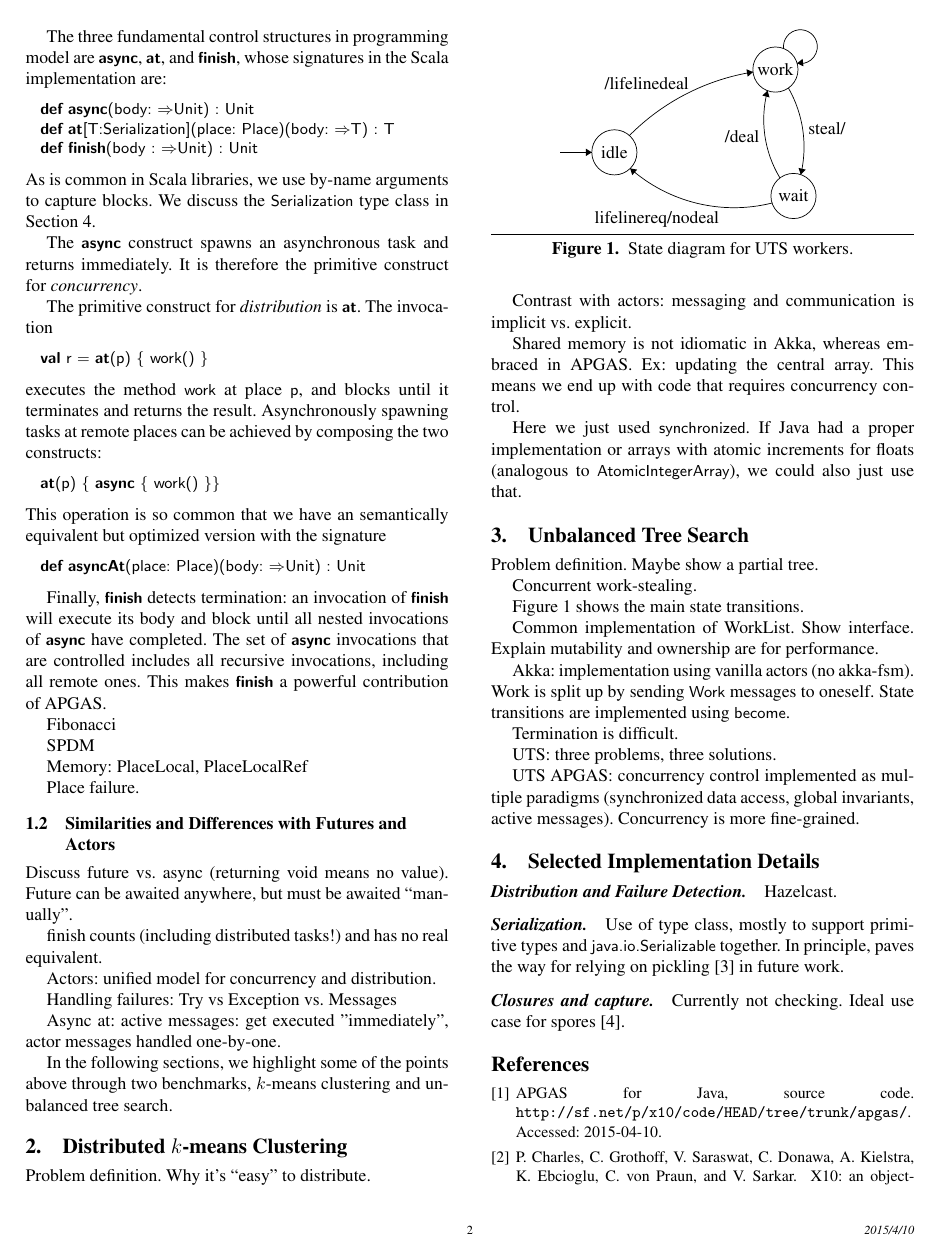
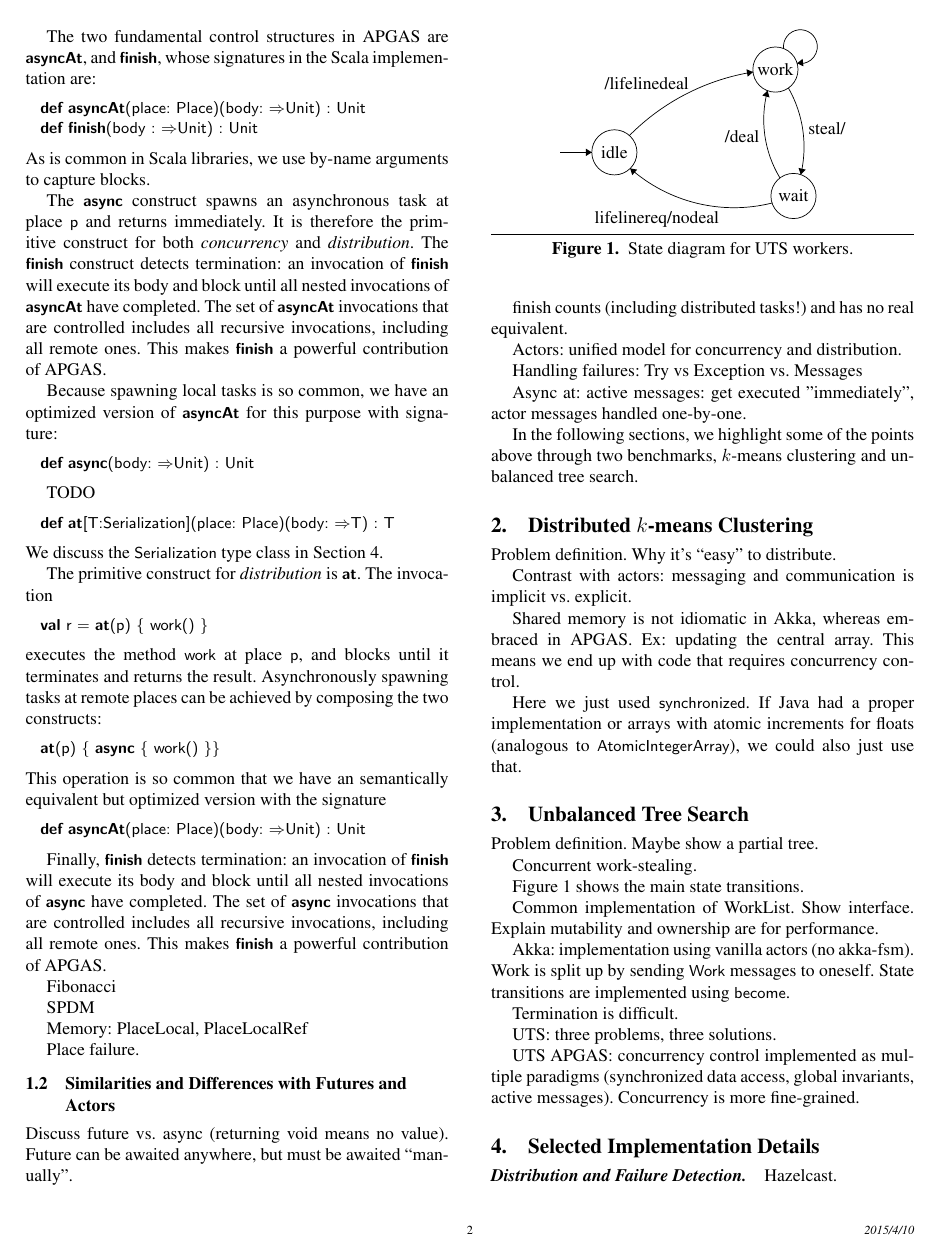
Before and after one commit to x10-lang/apgas-scala, a LaTeX paper (scala-workshop/paper.tex, which reads scala-workshop/introduction.tex): page 2 of 3. Compiled offline with pdfLaTeX; a missing font is replaced by an installed copy or a similar font.

Commit message:
revised core constructs

```diff
--- a/scala-workshop/introduction.tex
+++ b/scala-workshop/introduction.tex
@@ -56,18 +56,34 @@ a task can indirectly access and update remote objects.
 
-The three fundamental control structures in programming model are
-\lstinline{async}, \lstinline{at}, and \lstinline{finish}, whose signatures in
+The two fundamental control structures in APGAS are
+ \lstinline{asyncAt}, and \lstinline{finish}, whose signatures in
 the Scala implementation are:
 \begin{lstlisting}
-  def async(body: $\RA$Unit) : Unit
-  def at[T:Serialization](place: Place)(body: $\RA$T) : T
+  def asyncAt(place: Place)(body: $\RA$Unit) : Unit
   def finish(body : $\RA$Unit) : Unit
 \end{lstlisting}
 As is common in Scala libraries, we use by-name arguments to capture blocks.
+
+The \lstinline{async} construct spawns an asynchronous task at place \lstinline{p} and returns
+immediately. It is therefore the primitive construct for both \emph{concurrency} and \emph{distribution}.
+The \lstinline{finish} construct detects termination: an invocation of
+\lstinline{finish} will execute its body and block until all nested invocations
+of \lstinline{asyncAt} have completed. The set of \lstinline{asyncAt} invocations
+that are controlled includes all recursive invocations, including all remote
+ones. This makes \lstinline{finish} a powerful contribution of \apgas.
+
+Because spawning local tasks is so common, we have an optimized version of \lstinline{asyncAt} for this purpose with signature:
+\begin{lstlisting}
+  def async(body: $\RA$Unit) : Unit
+\end{lstlisting}
+
+TODO
+
+\begin{lstlisting}
+  def at[T:Serialization](place: Place)(body: $\RA$T) : T
+\end{lstlisting}
 We discuss the \lstinline{Serialization} type class in
 Section~\ref{sec:serialization}.
 
-The \lstinline{async} construct spawns an asynchronous task and returns
-immediately. It is therefore the primitive construct for \emph{concurrency}.
 
 The primitive construct for \emph{distribution} is \lstinline{at}. The invocation
 \begin{lstlisting}
```
Also changed, not shown: scala-workshop/introduction.tex (12 more changed lines).
